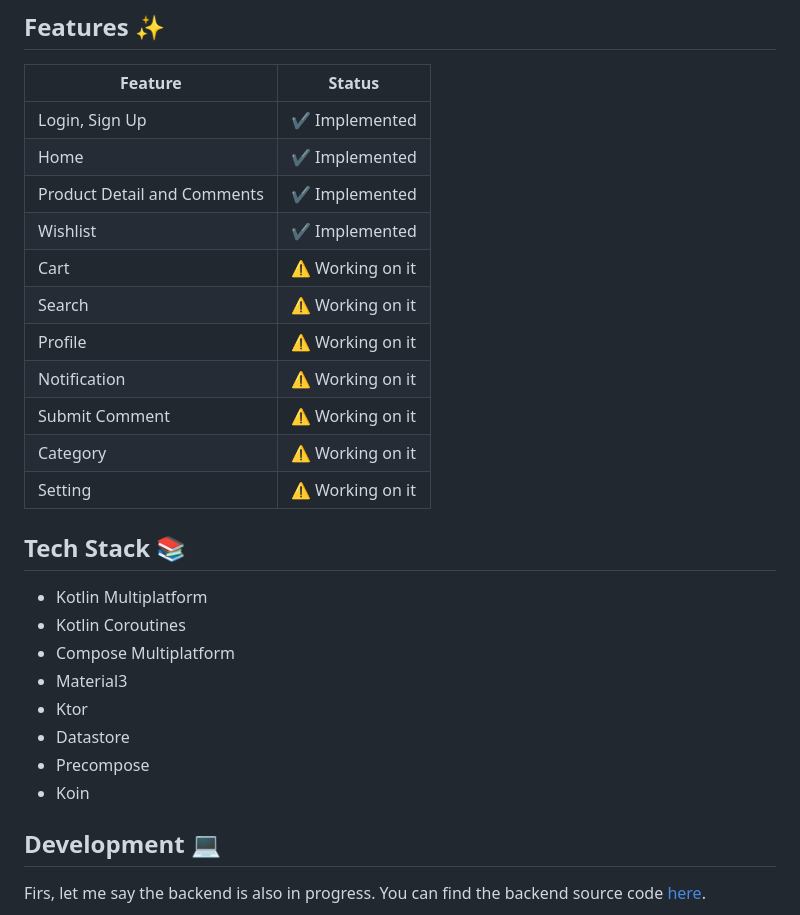
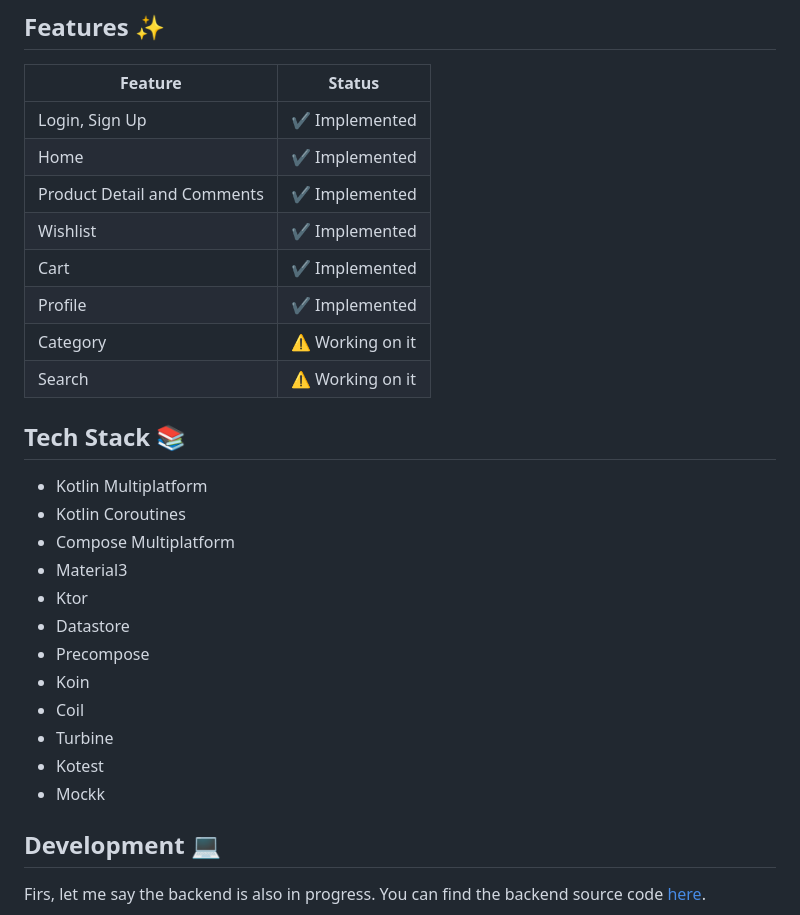
Before and after one commit to razaghimahdi/Shopping-By-KMP, a Markdown page: README.md, the part around the change. Drawn GitHub-style.

Commit message:
- Updated README.md

```diff
--- a/README.md
+++ b/README.md
@@ -23,13 +23,10 @@ If you like or are using this project to learn or start your solution, please gi
 | Home                        | ✔️ Implemented   |
 | Product Detail and Comments | ✔️ Implemented   |
 | Wishlist                    | ✔️ Implemented   |
-| Cart                        | ⚠️ Working on it |
+| Cart                        | ✔️ Implemented   |
+| Profile                     | ✔️ Implemented   |
+| Category                    | ⚠️ Working on it |
 | Search                      | ⚠️ Working on it |
-| Profile                     | ⚠️ Working on it |
-| Notification                | ⚠️ Working on it |
-| Submit Comment              | ⚠️ Working on it |
-| Category                    | ⚠️ Working on it |
-| Setting                     | ⚠️ Working on it |
 
 ## Tech Stack 📚
 - Kotlin Multiplatform
@@ -40,6 +37,10 @@ If you like or are using this project to learn or start your solution, please gi
 - Datastore
 - Precompose
 - Koin
+- Coil
+- Turbine
+- Kotest
+- Mockk
 
 ## Development 💻
 
```
